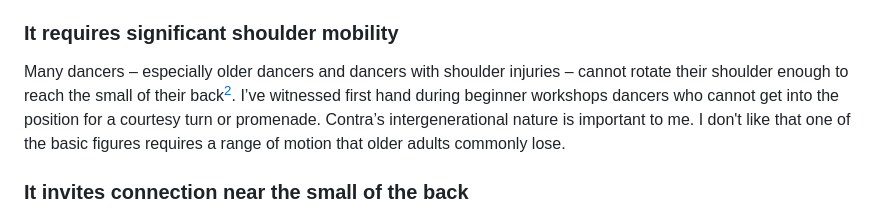
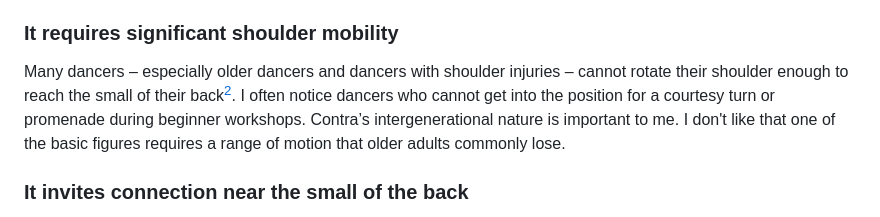
Before and after one commit to eazellou/emmaazelborn.com, a Markdown page: src/writing/teapot-hold.md, the part around the change. GitHub-like rendering.

Commit message:
often notice

```diff
--- a/src/writing/teapot-hold.md
+++ b/src/writing/teapot-hold.md
@@ -16,7 +16,7 @@ In New England, where I dance most often, the teapot hold is used both for the c
 There's no way to guarantee you won't get injured while social dancing, but you can usually minimize the risk. However, the teapot hold prevents you from protecting yourself, because placing your hand behind your back twists your shoulder out of its stable position in its socket. This puts your shoulder in a vulnerable position, mostly supported by connective tissue rather than muscle, and therefore less able to stabilize and shock absorb unexpected forces. If the other dancer tugs on your arm, there's not a lot you can do. Skater's hold is safer because holding both arms in front keeps your shoulder supported and dynamic, able to absorb an unexpected push or tug.
 
 ### It requires significant shoulder mobility
-Many dancers – especially older dancers and dancers with shoulder injuries – cannot rotate their shoulder enough to reach the small of their back[^2]. I’ve witnessed first hand during beginner workshops dancers who cannot get into the position for a courtesy turn or promenade. Contra’s intergenerational nature is important to me. I don't like that one of the basic figures requires a range of motion that older adults commonly lose.
+Many dancers – especially older dancers and dancers with shoulder injuries – cannot rotate their shoulder enough to reach the small of their back[^2]. I often notice dancers who cannot get into the position for a courtesy turn or promenade during beginner workshops. Contra’s intergenerational nature is important to me. I don't like that one of the basic figures requires a range of motion that older adults commonly lose.
 
 ### It invites connection near the small of the back
 The small of the back is an intimate location. There are people I'm comfortable placing their hand on my shoulderblade, who I would not want feeling my lower back. In theory, the teapot hold is hand-to-hand, but I've frequently had someone reach for my hand and miss, even though I currently have full range of motion. It probably happens even more for folks who struggle to put their hand there. Ideally, upon not catching the hand would float behind the back, unconnected, but in reality, unwanted lower back touches do happen.
```
